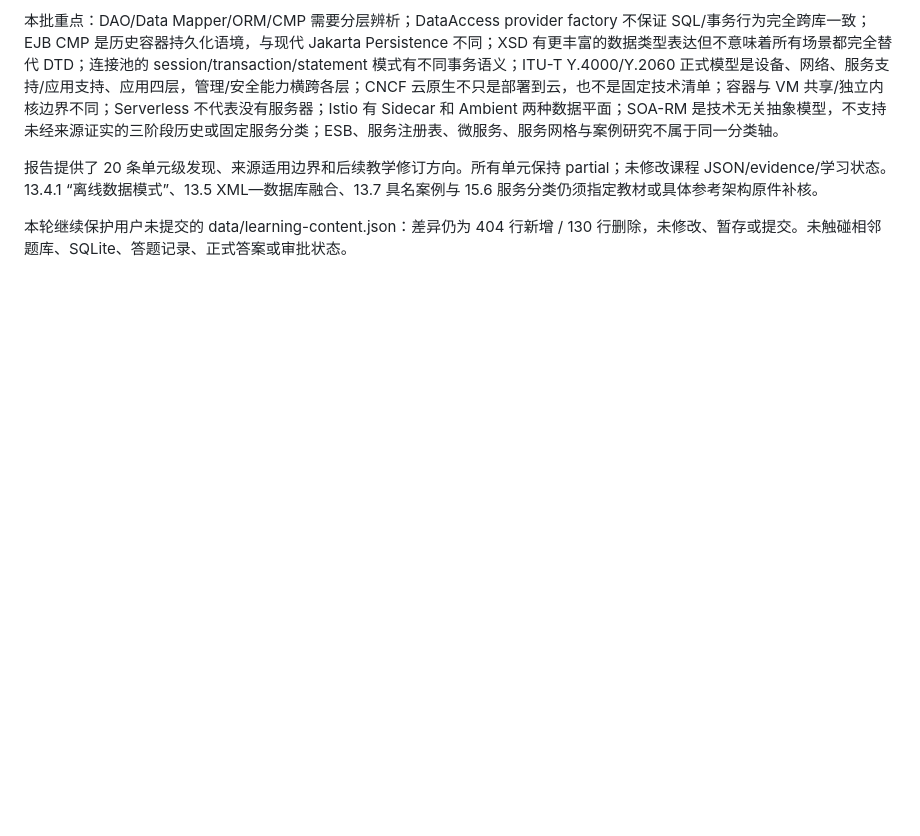
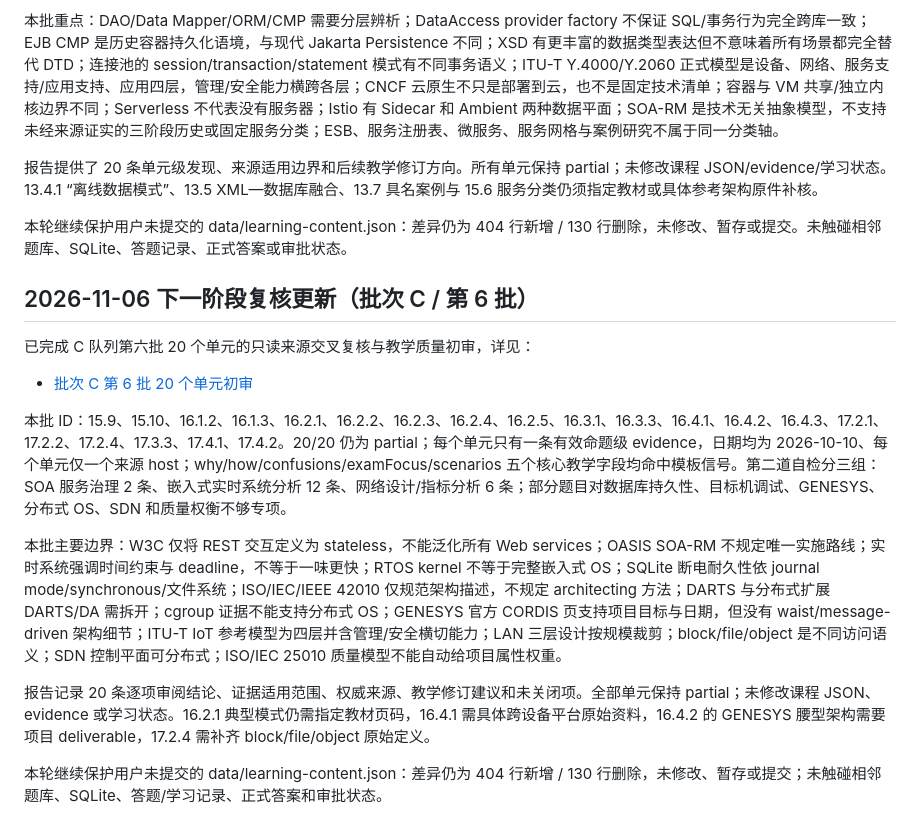
Before and after one commit to StanlySGY/architect-exam-practice, a Markdown page: docs/next-session-handoff-2026-11-05.md, the part around the change. Rendered like a GitHub page; blank space fills up the shorter version.

```diff
--- a/docs/next-session-handoff-2026-11-05.md
+++ b/docs/next-session-handoff-2026-11-05.md
@@ -171,3 +171,18 @@
 报告提供了 20 条单元级发现、来源适用边界和后续教学修订方向。所有单元保持 partial；未修改课程 JSON/evidence/学习状态。13.4.1 “离线数据模式”、13.5 XML—数据库融合、13.7 具名案例与 15.6 服务分类仍须指定教材或具体参考架构原件补核。
 
 本轮继续保护用户未提交的 data/learning-content.json：差异仍为 404 行新增 / 130 行删除，未修改、暂存或提交。未触碰相邻题库、SQLite、答题记录、正式答案或审批状态。
+
+
+## 2026-11-06 下一阶段复核更新（批次 C / 第 6 批）
+
+已完成 C 队列第六批 20 个单元的只读来源交叉复核与教学质量初审，详见：
+
+- [批次 C 第 6 批 20 个单元初审](./audits/learning-review-batch-06-2026-11-06.md)
+
+本批 ID：15.9、15.10、16.1.2、16.1.3、16.2.1、16.2.2、16.2.3、16.2.4、16.2.5、16.3.1、16.3.3、16.4.1、16.4.2、16.4.3、17.2.1、17.2.2、17.2.4、17.3.3、17.4.1、17.4.2。20/20 仍为 partial；每个单元只有一条有效命题级 evidence，日期均为 2026-10-10、每个单元仅一个来源 host；why/how/confusions/examFocus/scenarios 五个核心教学字段均命中模板信号。第二道自检分三组：SOA 服务治理 2 条、嵌入式实时系统分析 12 条、网络设计/指标分析 6 条；部分题目对数据库持久性、目标机调试、GENESYS、分布式 OS、SDN 和质量权衡不够专项。
+
+本批主要边界：W3C 仅将 REST 交互定义为 stateless，不能泛化所有 Web services；OASIS SOA-RM 不规定唯一实施路线；实时系统强调时间约束与 deadline，不等于一味更快；RTOS kernel 不等于完整嵌入式 OS；SQLite 断电耐久性依 journal mode/synchronous/文件系统；ISO/IEC/IEEE 42010 仅规范架构描述，不规定 architecting 方法；DARTS 与分布式扩展 DARTS/DA 需拆开；cgroup 证据不能支持分布式 OS；GENESYS 官方 CORDIS 页支持项目目标与日期，但没有 waist/message-driven 架构细节；ITU-T IoT 参考模型为四层并含管理/安全横切能力；LAN 三层设计按规模裁剪；block/file/object 是不同访问语义；SDN 控制平面可分布式；ISO/IEC 25010 质量模型不能自动给项目属性权重。
+
+报告记录 20 条逐项审阅结论、证据适用范围、权威来源、教学修订建议和未关闭项。全部单元保持 partial；未修改课程 JSON、evidence 或学习状态。16.2.1 典型模式仍需指定教材页码，16.4.1 需具体跨设备平台原始资料，16.4.2 的 GENESYS 腰型架构需要项目 deliverable，17.2.4 需补齐 block/file/object 原始定义。
+
+本轮继续保护用户未提交的 data/learning-content.json：差异仍为 404 行新增 / 130 行删除，未修改、暂存或提交；未触碰相邻题库、SQLite、答题/学习记录、正式答案和审批状态。
```
Also changed, not shown: README.md (+1 -0 lines), docs/audits/learning-review-batch-06-2026-11-06.md (added, +99 -0 lines).
